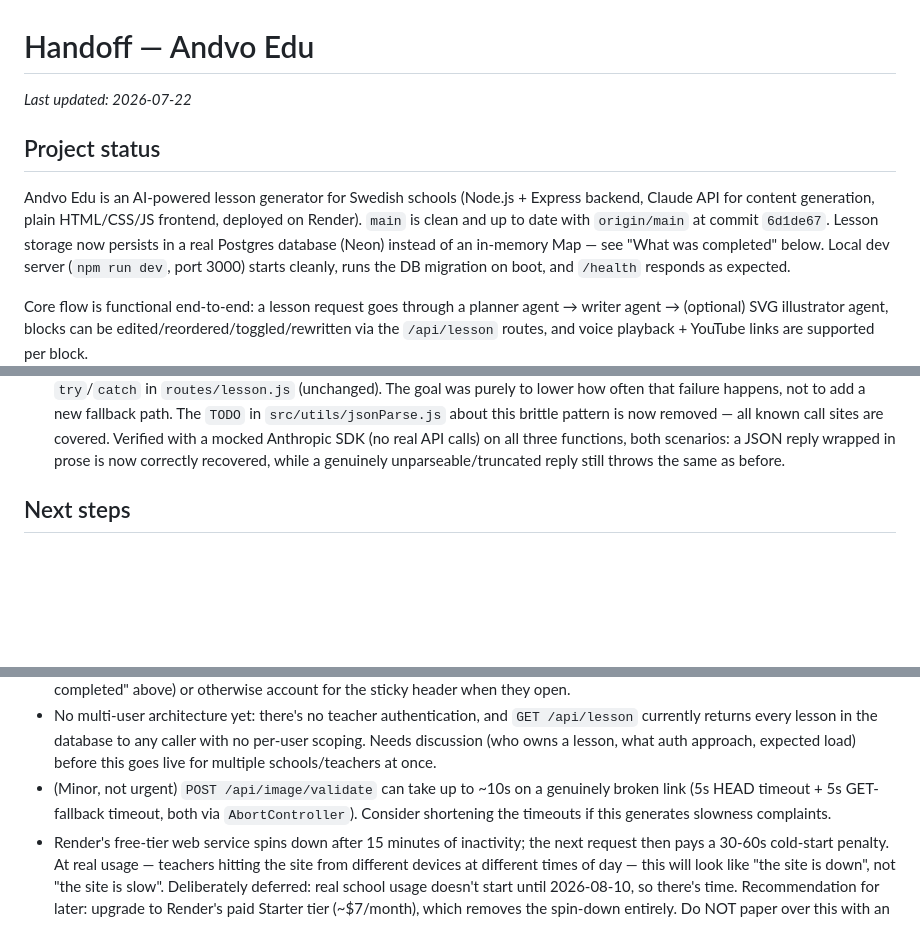
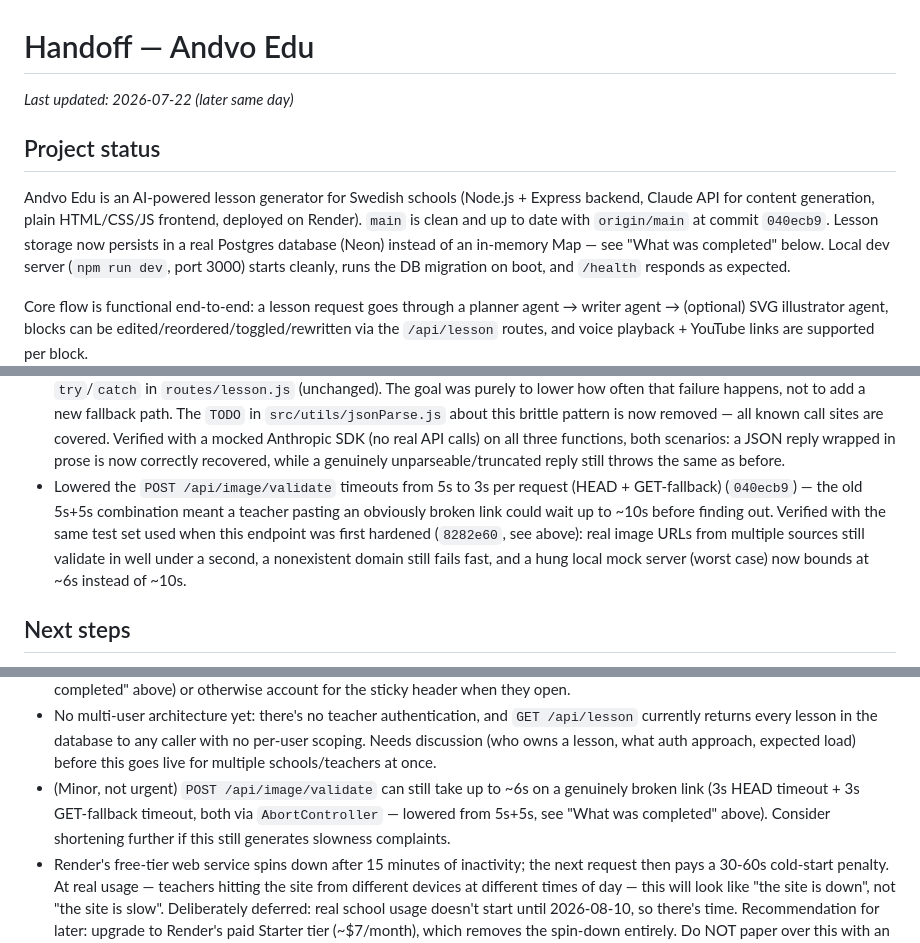
Before and after one commit to JamesJeon2019/andvo-edu, a Markdown page: handoff.md, 3 parts joined by grey strips. GitHub-like rendering; blank space fills up the shorter version.

Commit message:
Update handoff.md with image.js timeout reduction

```diff
--- a/handoff.md
+++ b/handoff.md
@@ -1,13 +1,13 @@
 # Handoff — Andvo Edu
 
-_Last updated: 2026-07-22_
+_Last updated: 2026-07-22 (later same day)_
 
 ## Project status
 
 Andvo Edu is an AI-powered lesson generator for Swedish schools (Node.js +
 Express backend, Claude API for content generation, plain HTML/CSS/JS
 frontend, deployed on Render). `main` is clean and up to date with
-`origin/main` at commit `6d1de67`. Lesson storage now persists in a real
+`origin/main` at commit `040ecb9`. Lesson storage now persists in a real
 Postgres database (Neon) instead of an in-memory Map — see "What was
 completed" below. Local dev server (`npm run dev`, port 3000) starts
 cleanly, runs the DB migration on boot, and `/health` responds as
@@ -296,6 +296,14 @@ and voice playback + YouTube links are supported per block.
   (no real API calls) on all three functions, both scenarios: a JSON
   reply wrapped in prose is now correctly recovered, while a genuinely
   unparseable/truncated reply still throws the same as before.
+- Lowered the `POST /api/image/validate` timeouts from 5s to 3s per
+  request (HEAD + GET-fallback) (`040ecb9`) — the old 5s+5s combination
+  meant a teacher pasting an obviously broken link could wait up to ~10s
+  before finding out. Verified with the same test set used when this
+  endpoint was first hardened (`8282e60`, see above): real image URLs
+  from multiple sources still validate in well under a second, a
+  nonexistent domain still fails fast, and a hung local mock server
+  (worst case) now bounds at ~6s instead of ~10s.
 
 ## Next steps
 
@@ -349,9 +357,10 @@ and voice playback + YouTube links are supported per block.
   caller with no per-user scoping. Needs discussion (who owns a lesson,
   what auth approach, expected load) before this goes live for multiple
   schools/teachers at once.
-- (Minor, not urgent) `POST /api/image/validate` can take up to ~10s on a
-  genuinely broken link (5s HEAD timeout + 5s GET-fallback timeout, both
-  via `AbortController`). Consider shortening the timeouts if this
+- (Minor, not urgent) `POST /api/image/validate` can still take up to
+  ~6s on a genuinely broken link (3s HEAD timeout + 3s GET-fallback
+  timeout, both via `AbortController` — lowered from 5s+5s, see "What
+  was completed" above). Consider shortening further if this still
   generates slowness complaints.
 - Render's free-tier web service spins down after 15 minutes of
   inactivity; the next request then pays a 30-60s cold-start penalty. At
```
